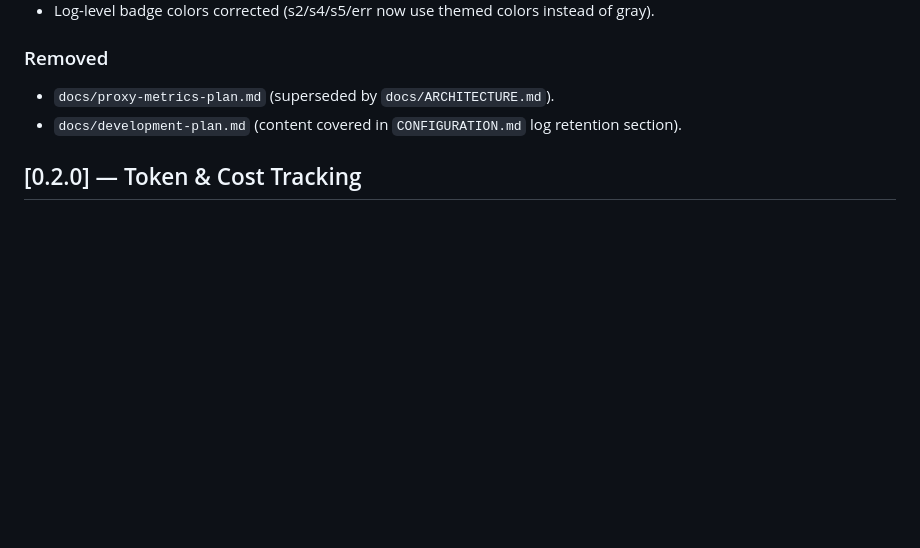
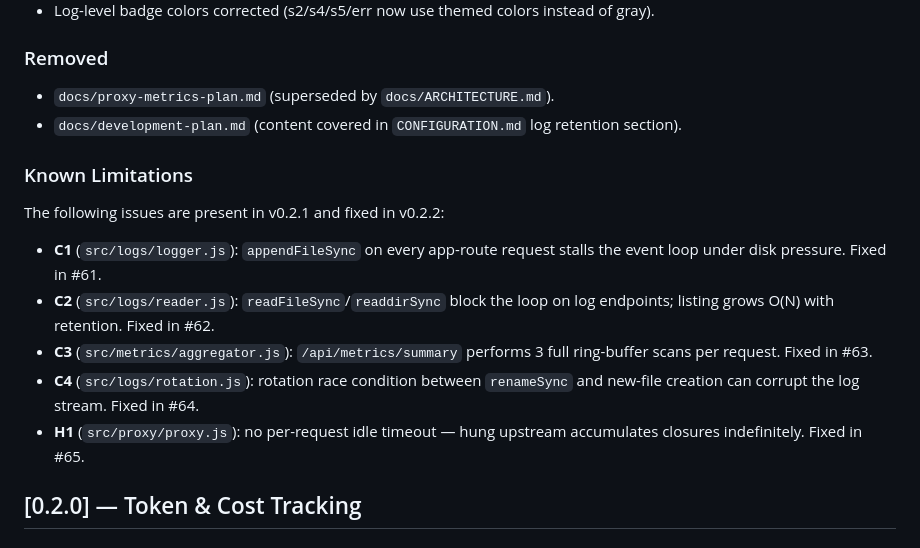
Before and after one commit to ksandell/AIRelay, a Markdown page: CHANGELOG.md, the part around the change. Rendered like a GitHub page; blank space fills up the shorter version.

Commit message:
docs: add Known Limitations footnote to v0.2.1 CHANGELOG (#87)

```diff
--- a/CHANGELOG.md
+++ b/CHANGELOG.md
@@ -29,6 +29,16 @@ and this project adheres to [Semantic Versioning](https://semver.org/spec/v2.0.0
 - `docs/proxy-metrics-plan.md` (superseded by `docs/ARCHITECTURE.md`).
 - `docs/development-plan.md` (content covered in `CONFIGURATION.md` log retention section).
 
+### Known Limitations
+
+The following issues are present in v0.2.1 and fixed in v0.2.2:
+
+- **C1** (`src/logs/logger.js`): `appendFileSync` on every app-route request stalls the event loop under disk pressure. Fixed in #61.
+- **C2** (`src/logs/reader.js`): `readFileSync`/`readdirSync` block the loop on log endpoints; listing grows O(N) with retention. Fixed in #62.
+- **C3** (`src/metrics/aggregator.js`): `/api/metrics/summary` performs 3 full ring-buffer scans per request. Fixed in #63.
+- **C4** (`src/logs/rotation.js`): rotation race condition between `renameSync` and new-file creation can corrupt the log stream. Fixed in #64.
+- **H1** (`src/proxy/proxy.js`): no per-request idle timeout — hung upstream accumulates closures indefinitely. Fixed in #65.
+
 ## [0.2.0] — Token & Cost Tracking
 
 ### Added
```
